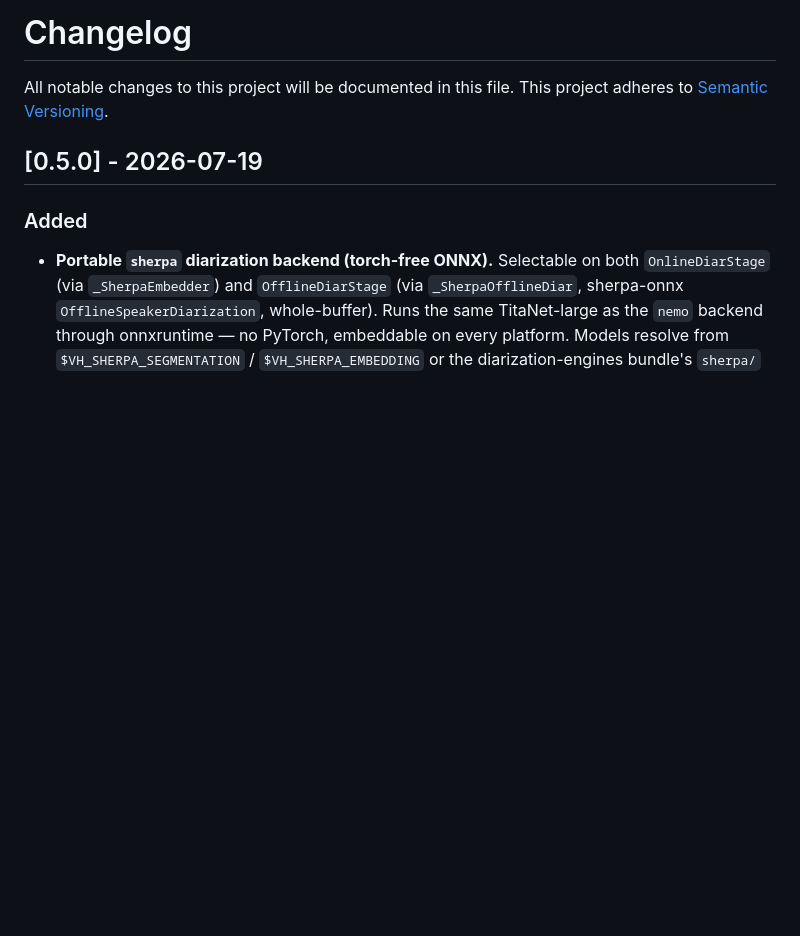
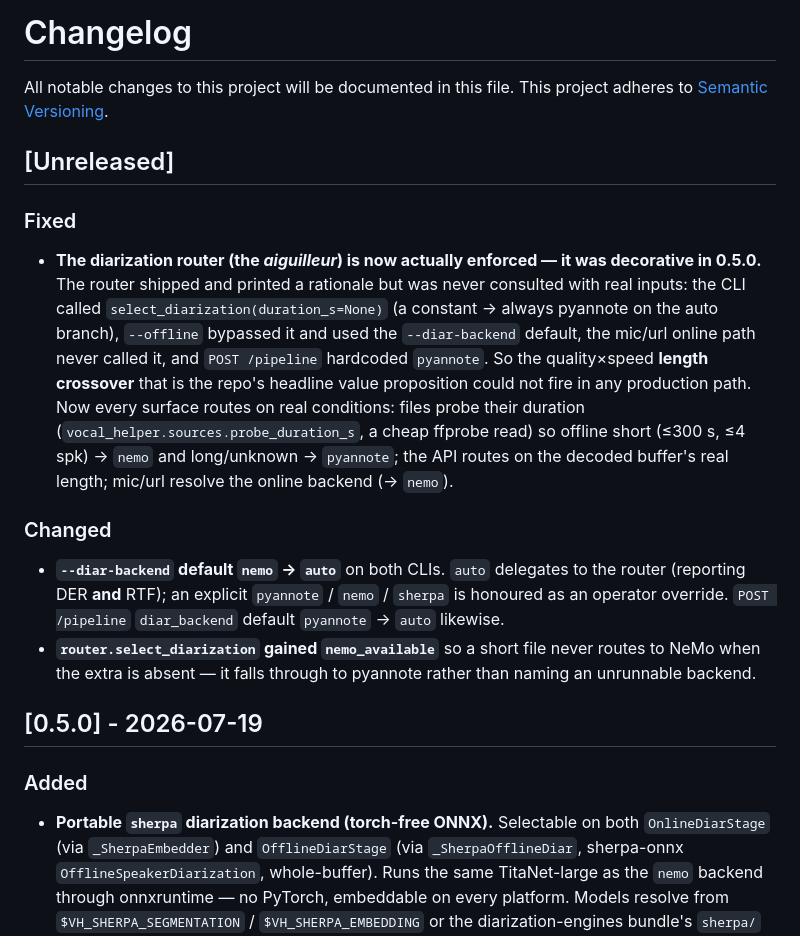
Before and after one commit to warith-harchaoui/vocal-helper, a Markdown page: CHANGELOG.md, the part around the change. GitHub-like rendering; blank space fills up the shorter version.

Commit message:
Docs: record router enforcement + `--diar-backend auto` default
Reconcile the docs with the enforcement fix: CHANGELOG [Unreleased]
records that the 0.5.0 router was decorative and is now enforced on
every surface, plus the `--diar-backend` default nemo→auto and the new
`nemo_available` guard. README + LISEZMOI note the router is enforced
(auto default probes + routes real duration), not advisory.

```diff
--- a/CHANGELOG.md
+++ b/CHANGELOG.md
@@ -2,6 +2,32 @@
 
 All notable changes to this project will be documented in this file.
 This project adheres to [Semantic Versioning](https://semver.org).
+
+## [Unreleased]
+
+### Fixed
+
+- **The diarization router (the *aiguilleur*) is now actually enforced — it was
+  decorative in 0.5.0.** The router shipped and printed a rationale but was never
+  consulted with real inputs: the CLI called `select_diarization(duration_s=None)`
+  (a constant → always pyannote on the auto branch), `--offline` bypassed it and
+  used the `--diar-backend` default, the mic/url online path never called it, and
+  `POST /pipeline` hardcoded `pyannote`. So the quality×speed **length crossover**
+  that is the repo's headline value proposition could not fire in any production
+  path. Now every surface routes on real conditions: files probe their duration
+  (`vocal_helper.sources.probe_duration_s`, a cheap ffprobe read) so offline
+  short (≤300 s, ≤4 spk) → `nemo` and long/unknown → `pyannote`; the API routes on
+  the decoded buffer's real length; mic/url resolve the online backend (→ `nemo`).
+
+### Changed
+
+- **`--diar-backend` default `nemo` → `auto`** on both CLIs. `auto` delegates to
+  the router (reporting DER **and** RTF); an explicit `pyannote` / `nemo` /
+  `sherpa` is honoured as an operator override. `POST /pipeline` `diar_backend`
+  default `pyannote` → `auto` likewise.
+- **`router.select_diarization` gained `nemo_available`** so a short file never
+  routes to NeMo when the extra is absent — it falls through to pyannote rather
+  than naming an unrunnable backend.
 
 ## [0.5.0] - 2026-07-19
 
```
Also changed, not shown: LISEZMOI.md (+5 -0 lines), README.md (+5 -0 lines).
